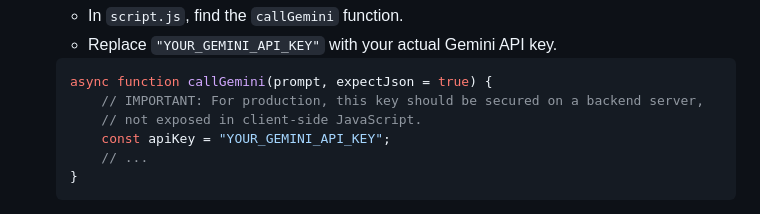
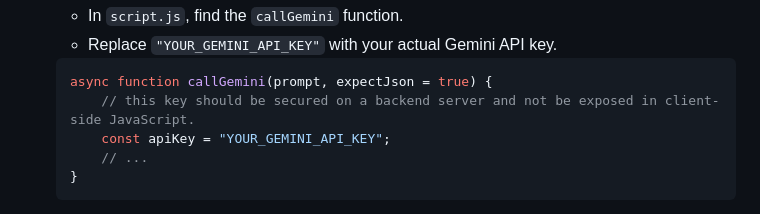
Before and after one commit to sanjayp29/QuickQuiz-Repo, a Markdown page: README.md, the part around the change. Rendered like a GitHub page.

````diff
--- a/README.md
+++ b/README.md
@@ -63,8 +63,7 @@ You will need to have a Firebase project and a Google Gemini API key.
     * Replace `"YOUR_GEMINI_API_KEY"` with your actual Gemini API key.
     ```javascript
     async function callGemini(prompt, expectJson = true) {
-        // IMPORTANT: For production, this key should be secured on a backend server,
-        // not exposed in client-side JavaScript.
+        // this key should be secured on a backend server and not be exposed in client-side JavaScript.
         const apiKey = "YOUR_GEMINI_API_KEY";
         // ...
     }
````
